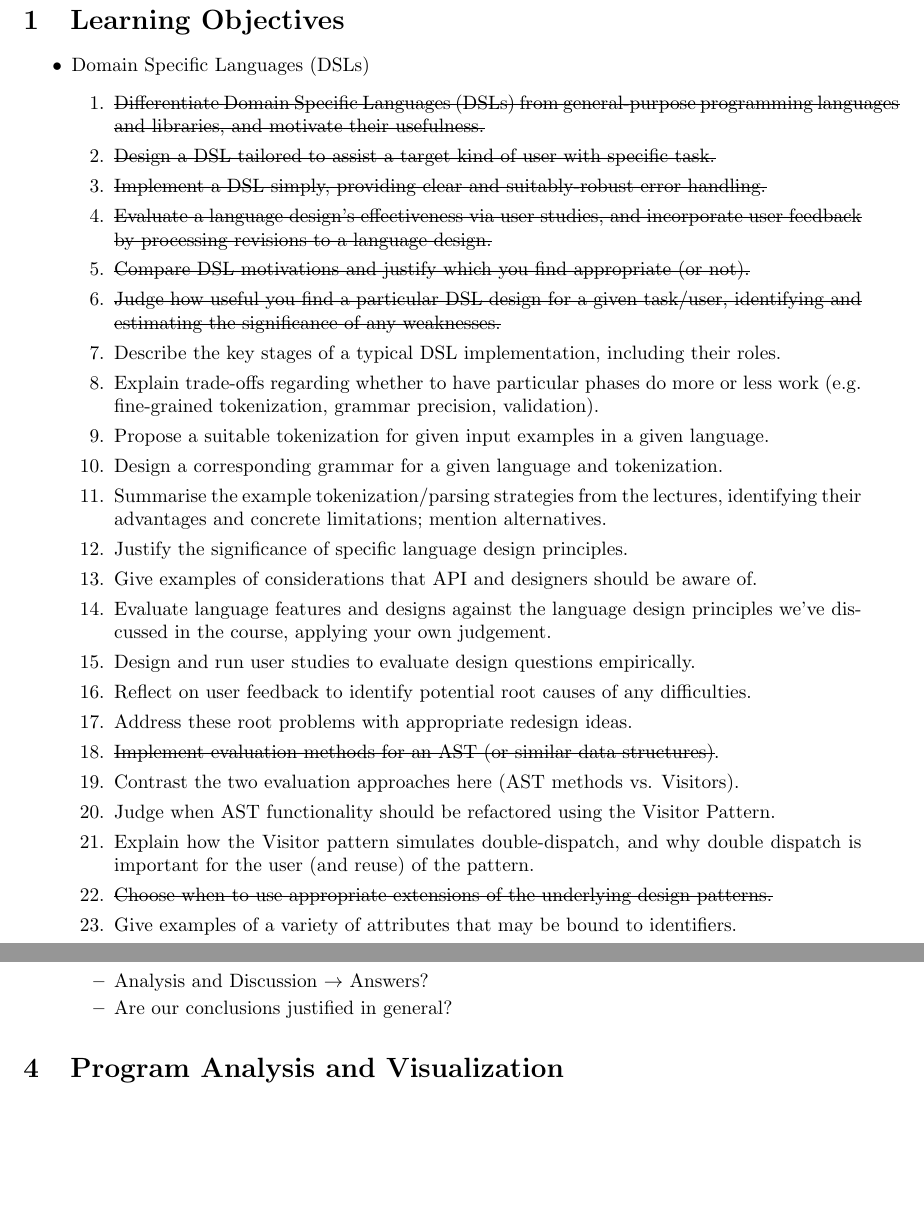
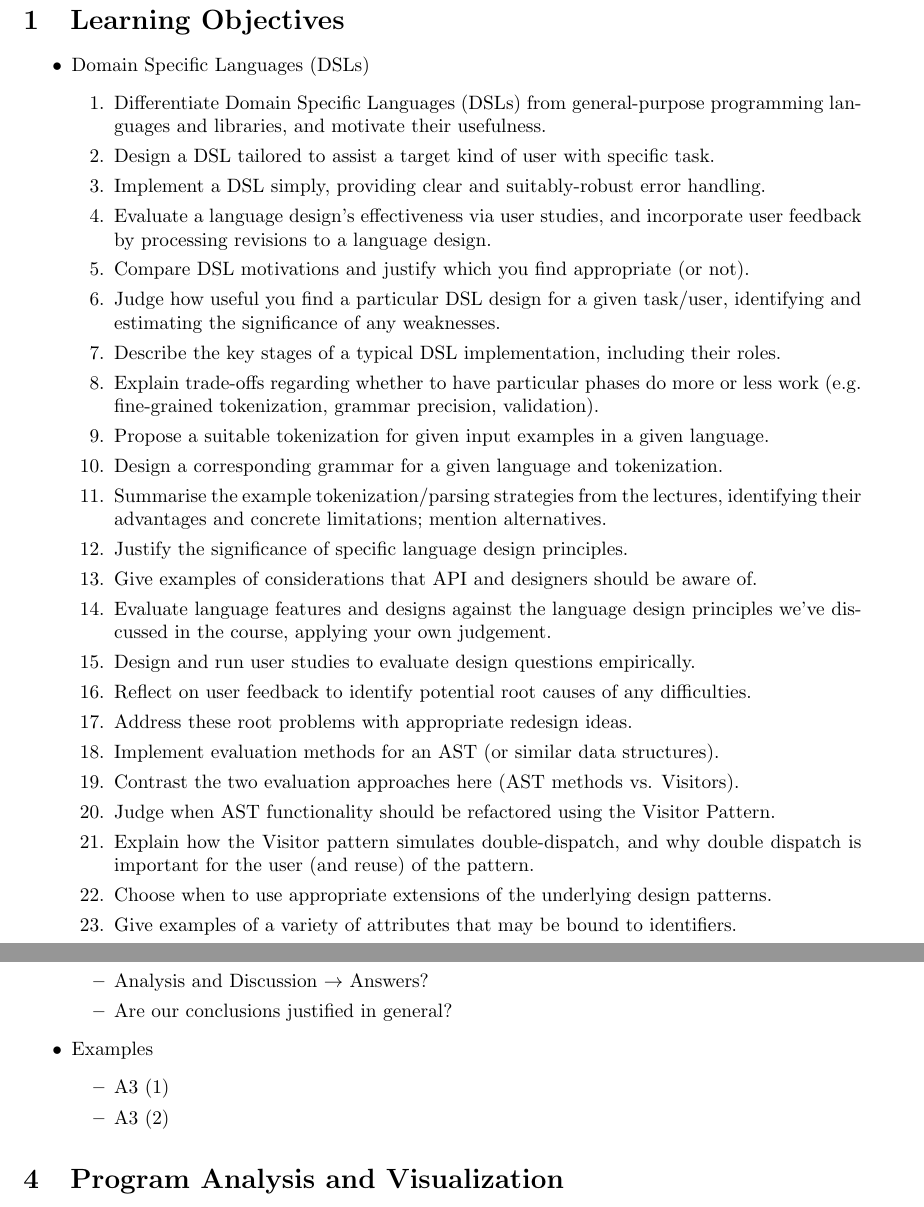
Before and after one commit to algobot76/cpsc410-notes, a LaTeX document (main.tex): two parts of pages 3 and 12 of 17 before the commit and two parts of pages 3 and 12 of 18 after it, joined at a grey line, cut so that both start at the same text, the shorter picture padded with empty space. Compiled offline with pdfLaTeX.

Commit message:
Updates from Overleaf

```diff
--- a/main.tex
+++ b/main.tex
@@ -3,7 +3,6 @@
 \usepackage[a4paper, total={6in, 8in}]{geometry}
 
 \usepackage{hyperref}
-\usepackage[normalem]{ulem}
 \usepackage{graphicx}
 \usepackage{float}
 
@@ -26,12 +25,12 @@
 \begin{itemize}
     \item Domain Specific Languages (DSLs)
     \begin{enumerate}
-        \item \sout{Differentiate Domain Specific Languages (DSLs) from general-purpose programming languages and libraries, and motivate their usefulness.}
-        \item \sout{Design a DSL tailored to assist a target kind of user with specific task.}
-        \item \sout{Implement a DSL simply, providing clear and suitably-robust error handling.}
-        \item \sout{Evaluate a language design's effectiveness via user studies, and incorporate user feedback by processing revisions to a language design.}
-        \item \sout{Compare DSL motivations and justify which you find appropriate (or not).}
-        \item \sout{Judge how useful you find a particular DSL design for a given task/user, identifying and estimating the significance of any weaknesses.}
+        \item Differentiate Domain Specific Languages (DSLs) from general-purpose programming languages and libraries, and motivate their usefulness.
+        \item Design a DSL tailored to assist a target kind of user with specific task.
+        \item Implement a DSL simply, providing clear and suitably-robust error handling.
+        \item Evaluate a language design's effectiveness via user studies, and incorporate user feedback by processing revisions to a language design.
+        \item Compare DSL motivations and justify which you find appropriate (or not).
+        \item Judge how useful you find a particular DSL design for a given task/user, identifying and estimating the significance of any weaknesses.
         \item Describe the key stages of a typical DSL implementation, including their roles.
         \item Explain trade-offs regarding whether to have particular phases do more or less work (e.g. fine-grained tokenization, grammar precision, validation).
         \item Propose a suitable tokenization for given input examples in a given language.
@@ -43,11 +42,11 @@
         \item Design and run user studies to evaluate design questions empirically.
         \item Reflect on user feedback to identify potential root causes of any difficulties.
         \item Address these root problems with appropriate redesign ideas.
-        \item \sout{Implement evaluation methods for an AST (or similar data structures)}.
+        \item Implement evaluation methods for an AST (or similar data structures).
         \item Contrast the two evaluation approaches here (AST methods vs. Visitors).
         \item Judge when AST functionality should be refactored using the Visitor Pattern.
         \item Explain how the Visitor pattern simulates double-dispatch, and why double dispatch is important for the user (and reuse) of the pattern.
-        \item \sout{Choose when to use appropriate extensions of the underlying design patterns.}
+        \item Choose when to use appropriate extensions of the underlying design patterns.
         \item Give examples of a variety of attributes that may be bound to identifiers.
         \item Differentiate between attributes which are statically and dynamically bound.
         \item Implement language support for standard variable operations.
@@ -409,6 +408,11 @@ L7 (5-13)
     \begin{itemize}
         \item Analysis and Discussion $\rightarrow$ Answers?
         \item Are our conclusions justiﬁed in general?
+    \end{itemize}
+    \item Examples
+    \begin{itemize}
+        \item A3 (1)
+        \item A3 (2)
     \end{itemize}
 \end{itemize}
 
```
Also changed, not shown: main.tex (18 more changed lines).
